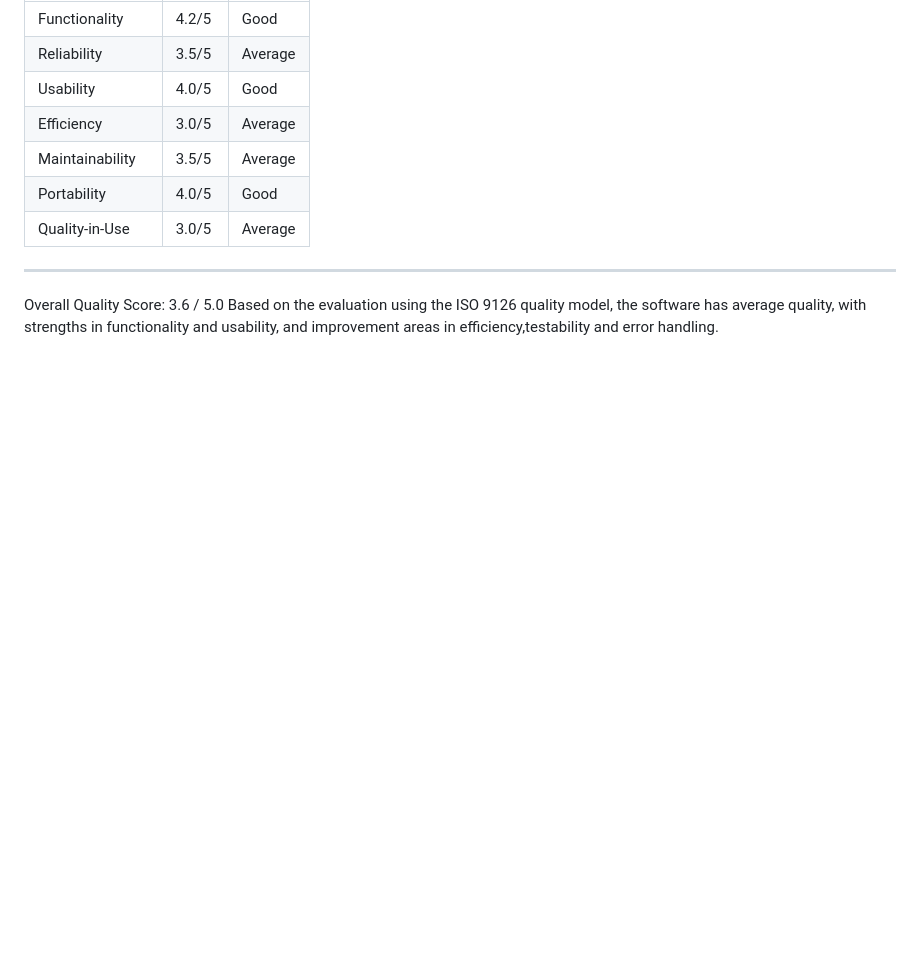
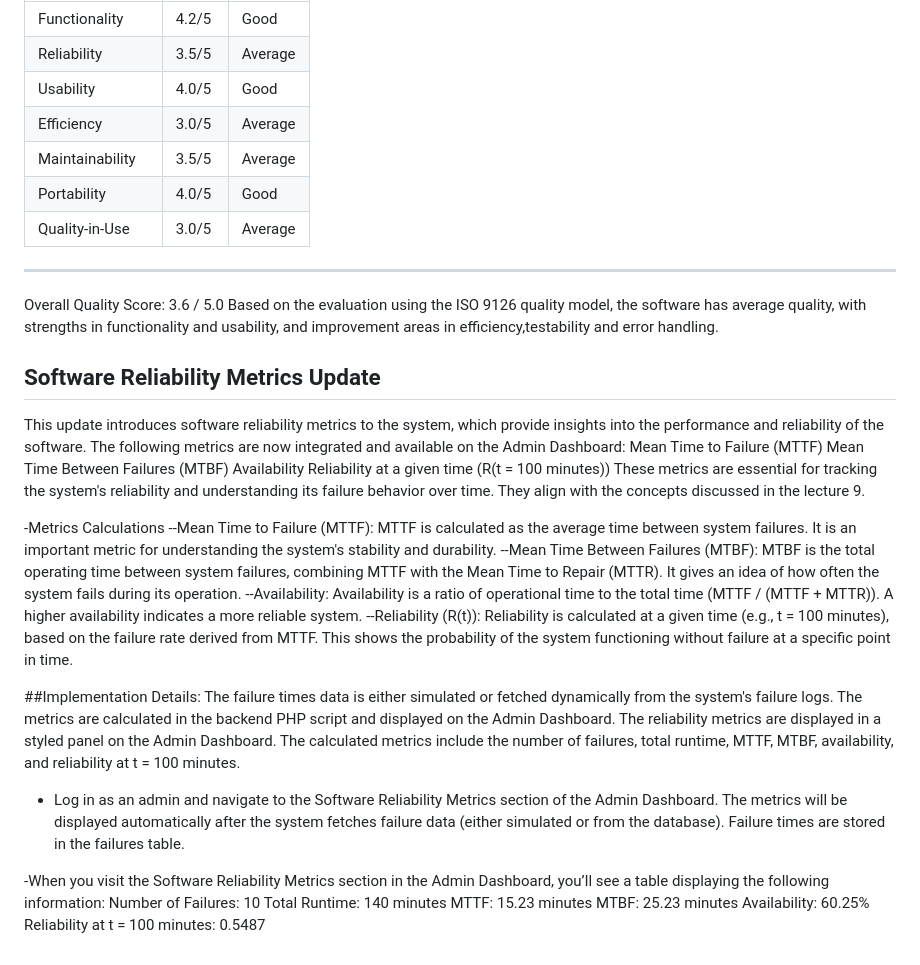
Before and after one commit to kihagama/Team10, a Markdown page: README.md, the part around the change. Drawn GitHub-style; blank space fills up the shorter version.

```diff
--- a/README.md
+++ b/README.md
@@ -404,3 +404,38 @@ Final Quality Scores Summary:
 
 Overall Quality Score: 3.6 / 5.0
 Based on the evaluation using the ISO 9126 quality model, the software has average quality, with strengths in functionality and usability, and improvement areas in efficiency,testability and error handling.
+
+
+## Software Reliability Metrics Update
+This update introduces software reliability metrics to the system, which provide insights into the performance and reliability of the software. The following metrics are now integrated and available on the Admin Dashboard:
+Mean Time to Failure (MTTF)
+Mean Time Between Failures (MTBF)
+Availability
+Reliability at a given time (R(t = 100 minutes))
+These metrics are essential for tracking the system's reliability and understanding its failure behavior over time. They align with the concepts discussed in the lecture 9.
+
+-Metrics Calculations
+--Mean Time to Failure (MTTF):
+MTTF is calculated as the average time between system failures. It is an important metric for understanding the system's stability and durability.
+--Mean Time Between Failures (MTBF):
+MTBF is the total operating time between system failures, combining MTTF with the Mean Time to Repair (MTTR). It gives an idea of how often the system fails during its operation.
+--Availability:
+Availability is a ratio of operational time to the total time (MTTF / (MTTF + MTTR)). A higher availability indicates a more reliable system.
+--Reliability (R(t)):
+Reliability is calculated at a given time (e.g., t = 100 minutes), based on the failure rate derived from MTTF. This shows the probability of the system functioning without failure at a specific point in time.
+
+##Implementation Details:
+The failure times data is either simulated or fetched dynamically from the system's failure logs.
+The metrics are calculated in the backend PHP script and displayed on the Admin Dashboard.
+The reliability metrics are displayed in a styled panel on the Admin Dashboard. The calculated metrics include the number of failures, total runtime, MTTF, MTBF, availability, and reliability at t = 100 minutes.
+  - Log in as an admin and navigate to the Software Reliability Metrics section of the Admin Dashboard.
+The metrics will be displayed automatically after the system fetches failure data (either simulated or from the database).
+Failure times are stored in the failures table.
+
+-When you visit the Software Reliability Metrics section in the Admin Dashboard, you’ll see a table displaying the following information:
+Number of Failures: 10
+Total Runtime: 140 minutes
+MTTF: 15.23 minutes
+MTBF: 25.23 minutes
+Availability: 60.25%
+Reliability at t = 100 minutes: 0.5487
```
